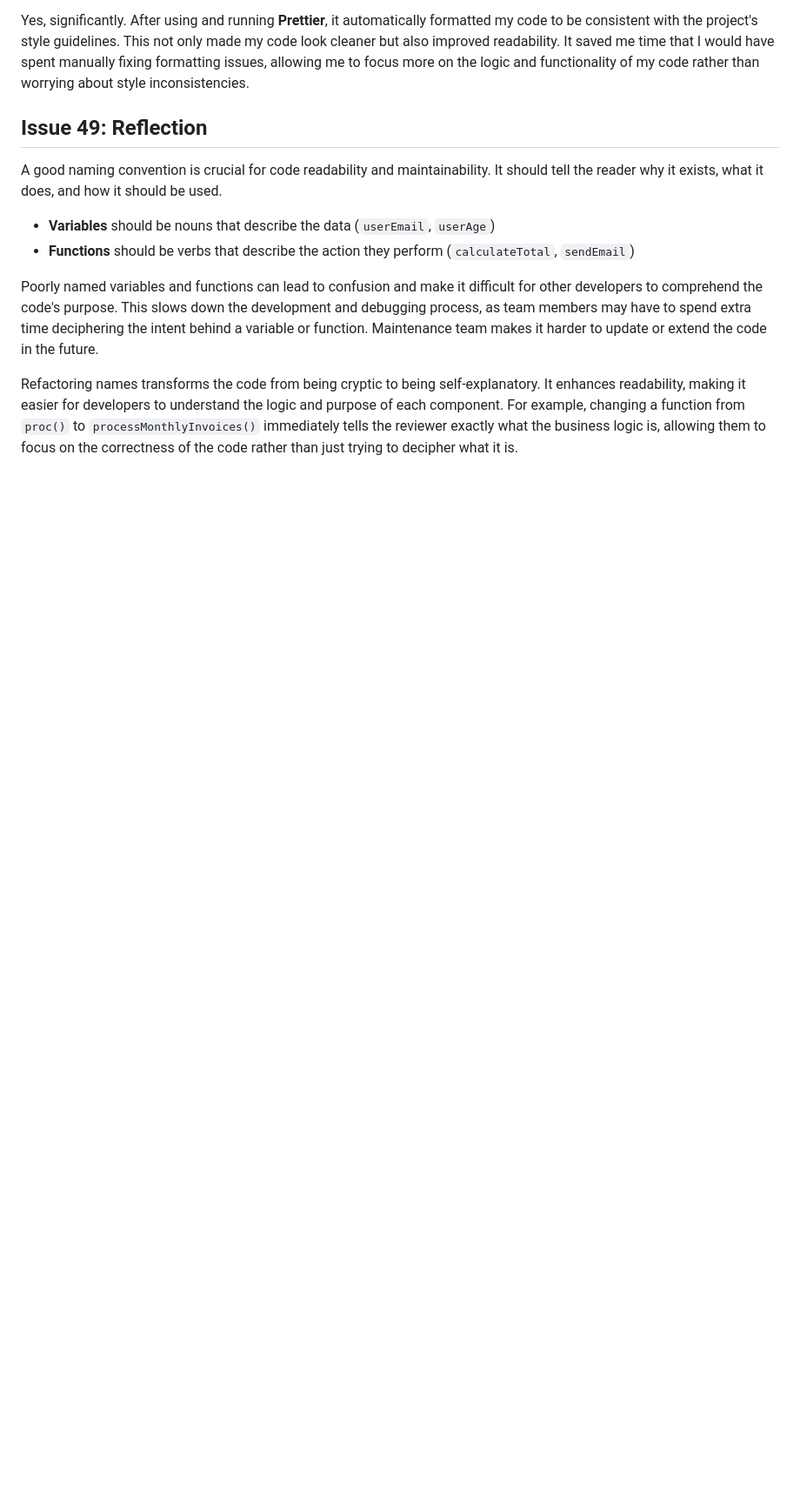
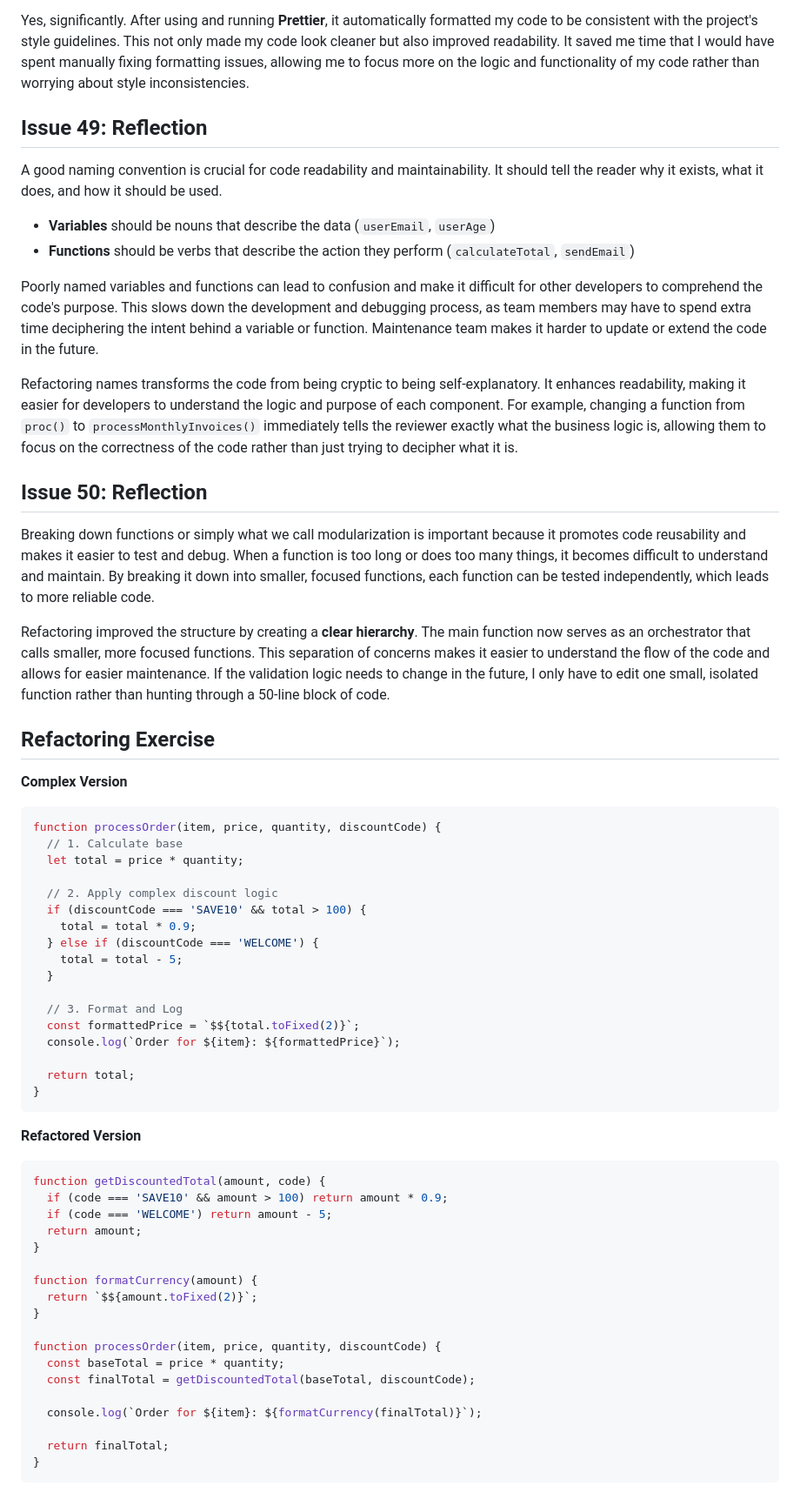
Before and after one commit to pioloebarle/pioloebarle-intern-repo, a Markdown page: clean_code.md, the part around the change. Shown at 87% size. GitHub-like rendering; blank space fills up the shorter version.

Commit message:
docs: Update clean_code.nd with Issue 50: Writing Small, Focused Functions

````diff
--- a/clean_code.md
+++ b/clean_code.md
@@ -54,3 +54,56 @@ A good naming convention is crucial for code readability and maintainability. It
 Poorly named variables and functions can lead to confusion and make it difficult for other developers to comprehend the code's purpose. This slows down the development and debugging process, as team members may have to spend extra time deciphering the intent behind a variable or function. Maintenance team makes it harder to update or extend the code in the future.
 
 Refactoring names transforms the code from being cryptic to being self-explanatory. It enhances readability, making it easier for developers to understand the logic and purpose of each component. For example, changing a function from `proc()` to `processMonthlyInvoices()` immediately tells the reviewer exactly what the business logic is, allowing them to focus on the correctness of the code rather than just trying to decipher what it is.
+
+## Issue 50: Reflection
+
+Breaking down functions or simply what we call modularization is important because it promotes code reusability and makes it easier to test and debug. When a function is too long or does too many things, it becomes difficult to understand and maintain. By breaking it down into smaller, focused functions, each function can be tested independently, which leads to more reliable code.
+
+Refactoring improved the structure by creating a **clear hierarchy**. The main function now serves as an orchestrator that calls smaller, more focused functions. This separation of concerns makes it easier to understand the flow of the code and allows for easier maintenance. If the validation logic needs to change in the future, I only have to edit one small, isolated function rather than hunting through a 50-line block of code.
+
+## Refactoring Exercise
+
+**Complex Version**
+
+```Javascript
+function processOrder(item, price, quantity, discountCode) {
+  // 1. Calculate base
+  let total = price * quantity;
+
+  // 2. Apply complex discount logic
+  if (discountCode === 'SAVE10' && total > 100) {
+    total = total * 0.9;
+  } else if (discountCode === 'WELCOME') {
+    total = total - 5;
+  }
+
+  // 3. Format and Log
+  const formattedPrice = `$${total.toFixed(2)}`;
+  console.log(`Order for ${item}: ${formattedPrice}`);
+
+  return total;
+}
+```
+
+**Refactored Version**
+
+```Javascript
+function getDiscountedTotal(amount, code) {
+  if (code === 'SAVE10' && amount > 100) return amount * 0.9;
+  if (code === 'WELCOME') return amount - 5;
+  return amount;
+}
+
+function formatCurrency(amount) {
+  return `$${amount.toFixed(2)}`;
+}
+
+function processOrder(item, price, quantity, discountCode) {
+  const baseTotal = price * quantity;
+  const finalTotal = getDiscountedTotal(baseTotal, discountCode);
+
+  console.log(`Order for ${item}: ${formatCurrency(finalTotal)}`);
+
+  return finalTotal;
+}
+```
````
